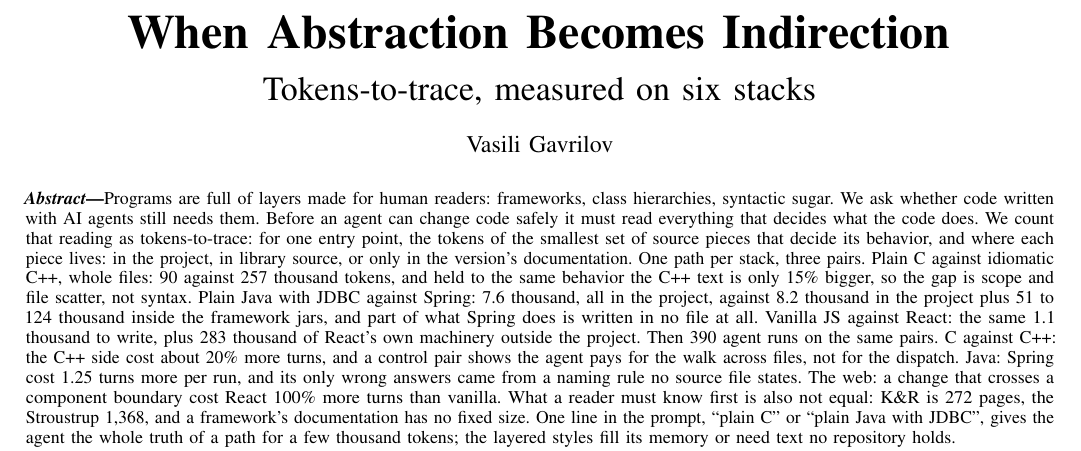
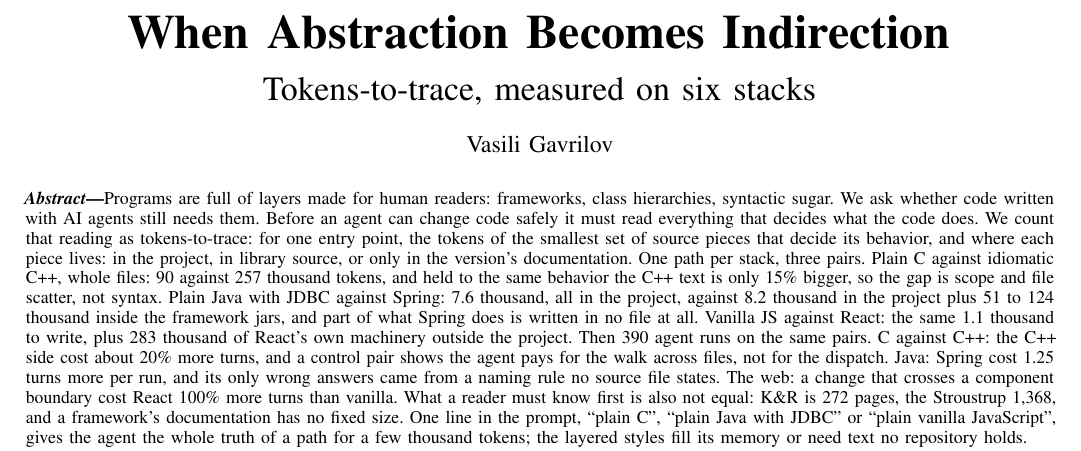
Before and after one commit to Anode1/articles, a LaTeX paper (MISRA_C_vs_CPP/tokens_to_trace.tex): part of page 1 of 9, cut so that both start at the same text. Compiled offline with pdfLaTeX.

Commit message:
abstract: vanilla JavaScript in the prompt line

```diff
--- a/MISRA_C_vs_CPP/tokens_to_trace.tex
+++ b/MISRA_C_vs_CPP/tokens_to_trace.tex
@@ -46,8 +46,8 @@
 component boundary cost React 100\% more turns than vanilla. What a
 reader must know first is also not equal: K\&R is 272 pages, the
 Stroustrup 1,368, and a framework's documentation has no fixed size.
-One line in the prompt, ``plain C'' or ``plain Java with JDBC'',
-gives the agent the whole truth of a path for a few thousand tokens;
+One line in the prompt, ``plain C'', ``plain Java with JDBC'' or
+``plain vanilla JavaScript'', gives the agent the whole truth of a path for a few thousand tokens;
 the layered styles fill its memory or need text no repository holds.\par}
 \vspace{22pt}
 }]
```
Also changed, not shown: MISRA_C_vs_CPP/tokens_to_trace.pdf.
